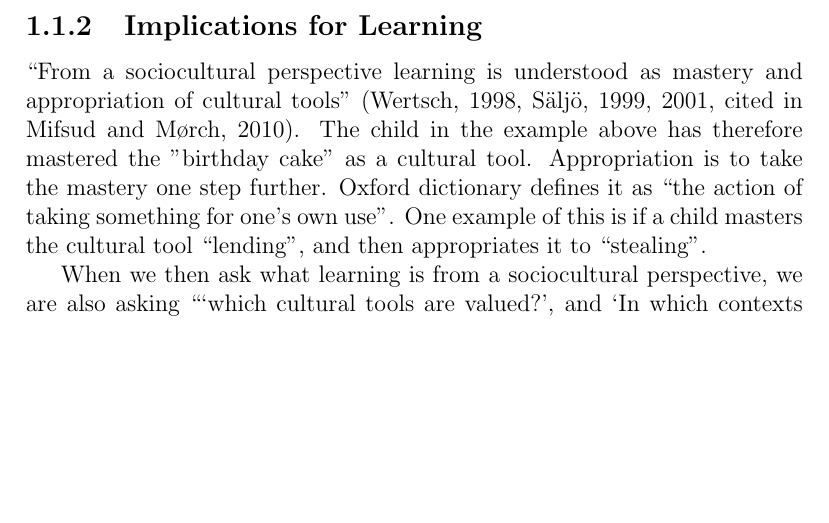
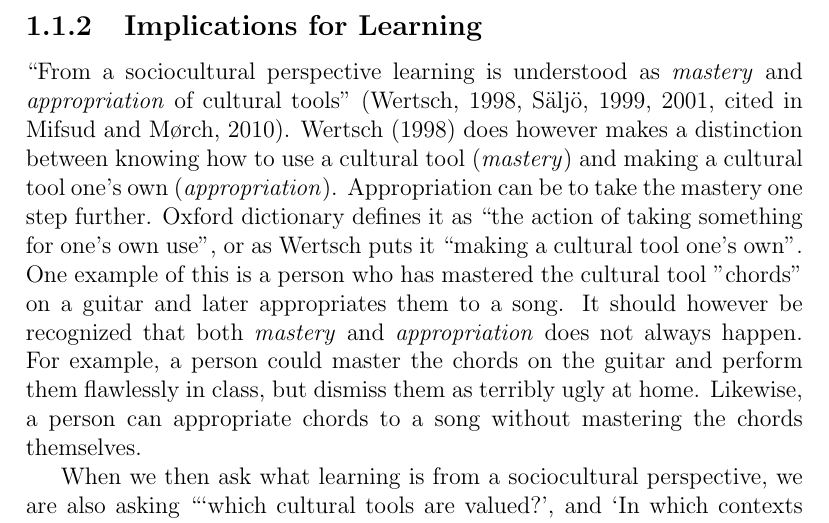
Before and after one commit to sjurlur/master, a LaTeX thesis (document.tex, which reads tex/3_theory.tex): part of page 3 of 24, cut so that both start at the same text, the shorter picture padded with empty space. Compiled offline with pdfLaTeX; a LaTeX package or settings file that is missing is left out; a missing bibliography style is replaced by a similar one.

Commit message:
Implications for learning

```diff
--- a/tex/3_theory.tex
+++ b/tex/3_theory.tex
@@ -32,7 +32,7 @@ If we look at the same example from a behavioristic perspective another situatio
 In contrast, the cognitive model focuses on thought processes and the notion that the environment provides raw material for testing innately conceived hypotheses. The reason for the girl not eating the cake would therefore be an internal processes in the mind of the girl and the context in which the cake is placed would play a minor role.
 
 \subsection{Implications for Learning}
-“From a sociocultural perspective learning is understood as mastery and appropriation of cultural tools” \citetext{Wertsch, 1998, Säljö, 1999, 2001, cited in \citealp{mifsud2010reconsidering}}. The child in the example above has therefore mastered the "birthday cake" as a cultural tool. Appropriation is to take the mastery one step further. Oxford dictionary defines it as “the action of taking something for one’s own use”. One example of this is if a child masters the cultural tool “lending”, and then appropriates it to “stealing”.
+“From a sociocultural perspective learning is understood as \emph{mastery} and \emph{appropriation} of cultural tools” \citetext{Wertsch, 1998, Säljö, 1999, 2001, cited in \citealp{mifsud2010reconsidering}}. \citet{wertsch1998mind} does however makes a distinction between knowing how to use a cultural tool (\emph{mastery}) and making a cultural tool one’s own (\emph{appropriation}). Appropriation can be to take the mastery one step further. Oxford dictionary defines it as “the action of taking something for one’s own use”, or as \citeauthor{wertsch1998mind} puts it “making a cultural tool one’s own”. One example of this is a person who has mastered the cultural tool "chords" on a guitar and later appropriates them to a song. It should however be recognized that both \emph{mastery} and \emph{appropriation} does not always happen. For example, a person could master the chords on the guitar and perform them flawlessly in class, but dismiss them as terribly ugly at home. Likewise, a person can appropriate chords to a song without mastering the chords themselves.
 
 When we then ask what learning is from a sociocultural perspective, we are also asking “‘which cultural tools are valued?’, and ‘In which contexts do they apply’” \citep{mifsud2010reconsidering}. In order to give an answer to these questions, we have to take into account the cultural, historical and institutional context of the mediated activity.
 
```
